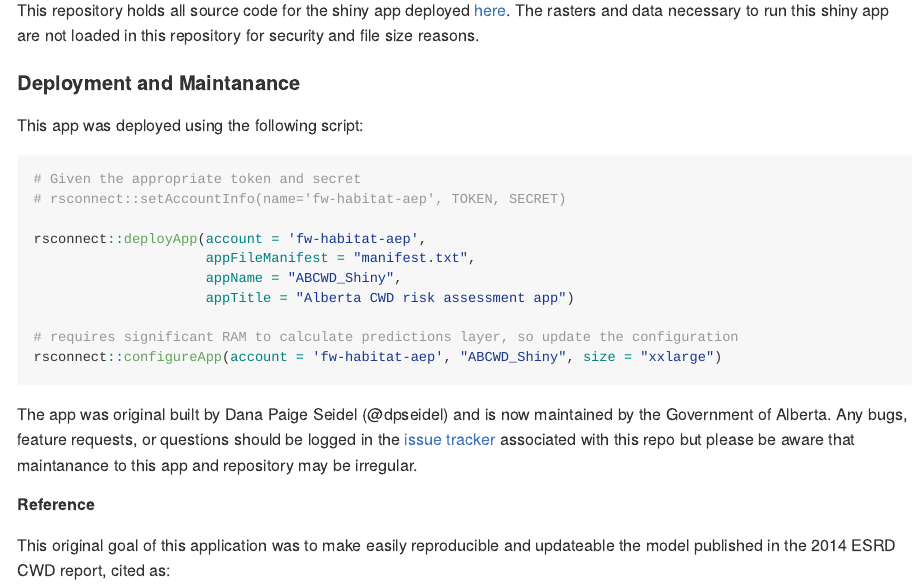
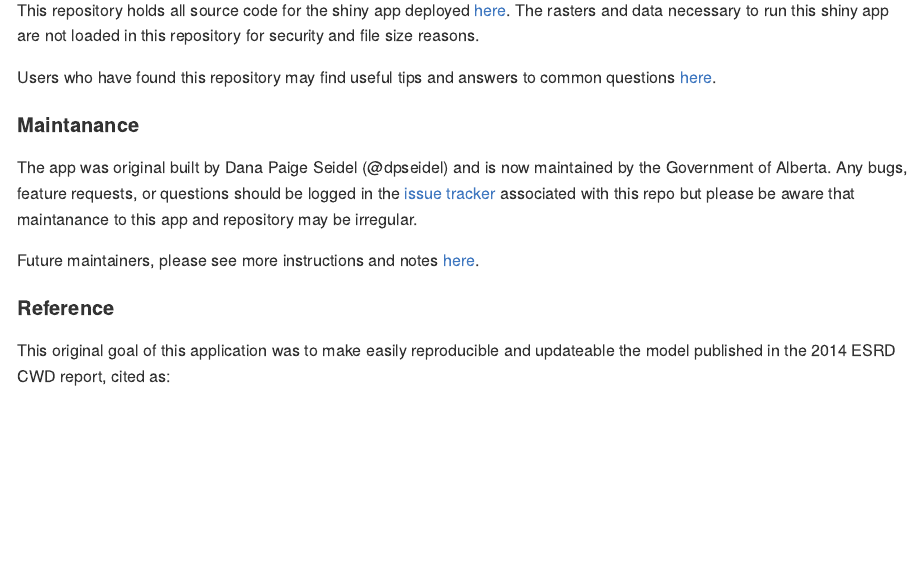
Before and after one commit to dpseidel/ABCWD_Shiny, an R Markdown document (README.Rmd): the page in a window 1100 px wide, from 200 px down. The pictures show the output file README.md that the author committed with the source, drawn offline in the style of GitHub.

````diff
--- a/README.Rmd
+++ b/README.Rmd
@@ -13,29 +13,20 @@
 The rasters and data necessary to run this shiny app are
 not loaded in this repository for security and file size reasons.
 
-#### Deployment and Maintanance
+Users who have found this repository may find useful tips and answers to common questions [here](https://www.github.com/dpseidel/ABCWD_Shiny/blob/master/Tips_4_Users.md).
 
-This app was deployed using the following script:
 
-```{r, eval = FALSE}
-# Given the appropriate token and secret
-# rsconnect::setAccountInfo(name='fw-habitat-aep', TOKEN, SECRET)
-
-rsconnect::deployApp(account = 'fw-habitat-aep',
-                     appFileManifest = "manifest.txt",
-                     appName = "ABCWD_Shiny",
-                     appTitle = "Alberta CWD risk assessment app")
-
-# requires significant RAM to calculate predictions layer, so update the configuration
-rsconnect::configureApp(account = 'fw-habitat-aep', "ABCWD_Shiny", size = "xxlarge")
-```
+####  Maintanance
 
 The app was original built by Dana Paige Seidel (@dpseidel) and
 is now maintained by the Government of Alberta. Any bugs, feature requests, or
-questions should be logged in the [issue tracker](https://www.github.com/dpseidel/ABCWD_Shiny/issues) associated with this repo but please
-be aware that maintanance to this app and repository may be irregular.
+questions should be logged in the
+[issue tracker](https://www.github.com/dpseidel/ABCWD_Shiny/issues) associated
+with this repo but please be aware that maintanance to this app and repository may be irregular.
 
-##### Reference
+Future maintainers, please see more instructions and notes [here](https://www.github.com/dpseidel/ABCWD_Shiny/blob/master/Tips_4_Maintainers.md).
+
+#### Reference
 
 This original goal of this application was to make easily reproducible and updateable
 the model published in the 2014 ESRD CWD report, cited as:
````
Also changed, not shown: server.R (+12 -3 lines), ui.R (+4 -3 lines), README.md, 1 other file.
